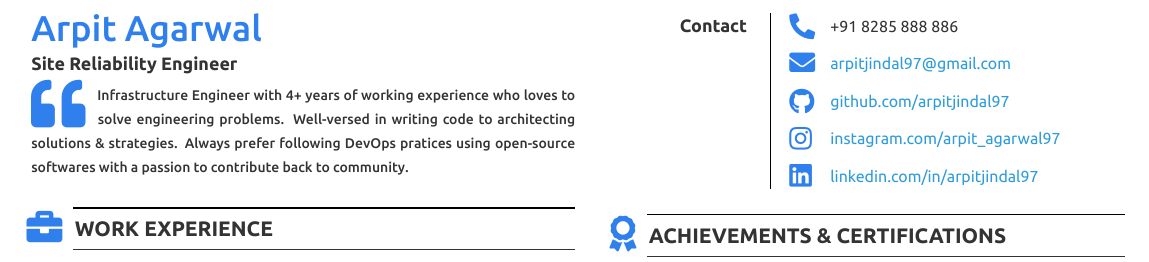
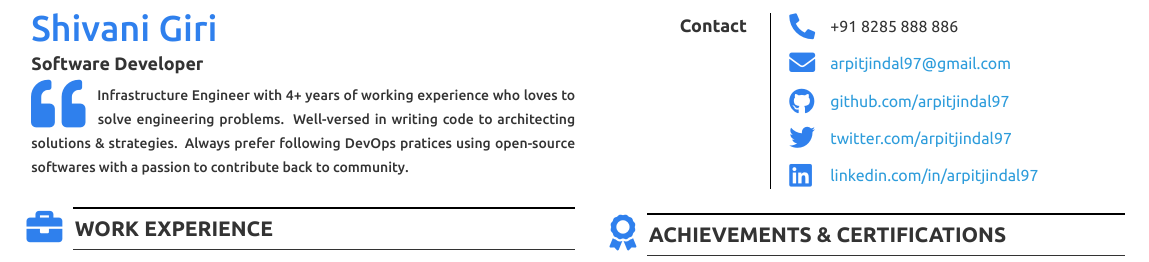
Before and after one commit to arpitjindal97/latex-resume, a LaTeX CV (Modern/main.tex): part of the page, cut so that both start at the same text. Compiled offline with XeLaTeX.

Commit message:
Init for shivani

```diff
--- a/Modern/main.tex
+++ b/Modern/main.tex
@@ -21,9 +21,9 @@
 \begin{minipage}[t]{0.5\textwidth}
 \vspace{0pt}
 \begin{adjustwidth}{3pt}{0pt}
-\name{Arpit Agarwal}
+\name{Shivani Giri}
 
-\vspace{1mm} \designation{Site Reliability Engineer}
+\vspace{1mm} \designation{Software Developer}
 
 %\vspace{1mm} \summary{Experienced software engineer with a passion for developing innovative
 %programs that expedite the efficiency and effectiveness of organizational success. %Well-versed in technology and writing code to creating systems that are reliable and %user-friendly.}
@@ -189,8 +189,8 @@ Software Developer for IoT based applications and products
 \contactlink{https://}{github.com/arpitjindal97} \\[1.5ex]
 
 &
-\contacticon{instagram} &
-\contactlink{https://}{instagram.com/arpit\_agarwal97}\\[1.5ex]
+\contacticon{twitter} &
+\contactlink{https://}{twitter.com/arpitjindal97}\\[1.5ex]
 
 &
 \contacticon{linkedin} &
```
Also changed, not shown: .github/workflows/build-shivani.yml (renamed from .github/workflows/build.yml, +4 -3 lines), 1 other file.
